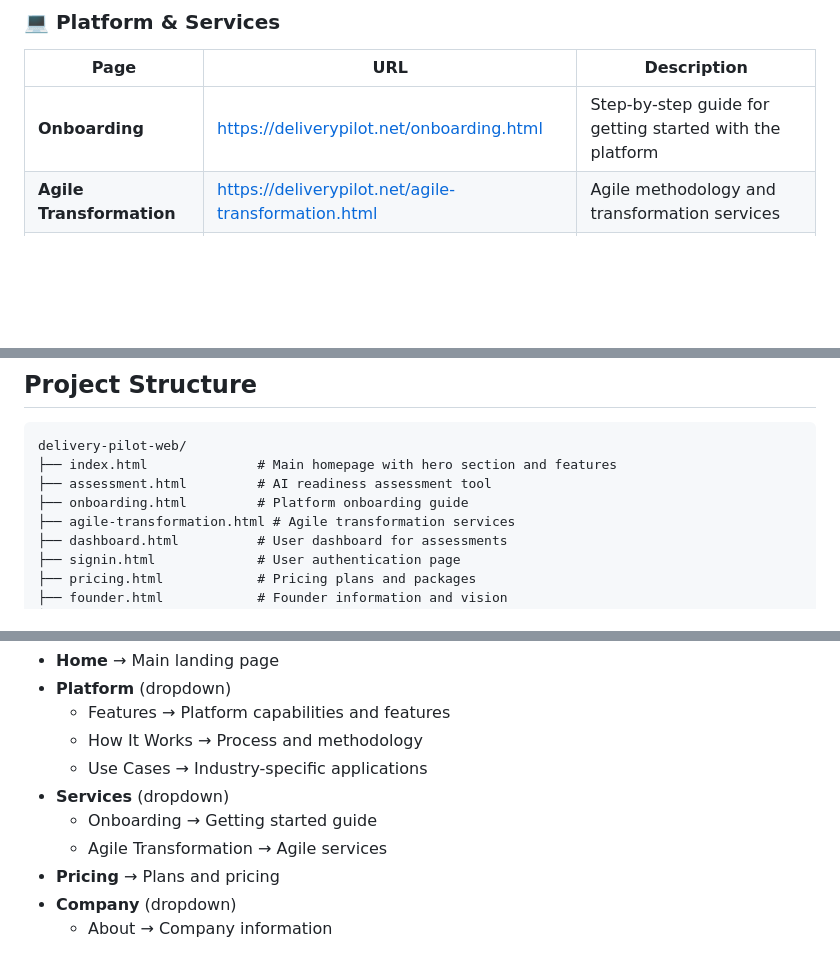
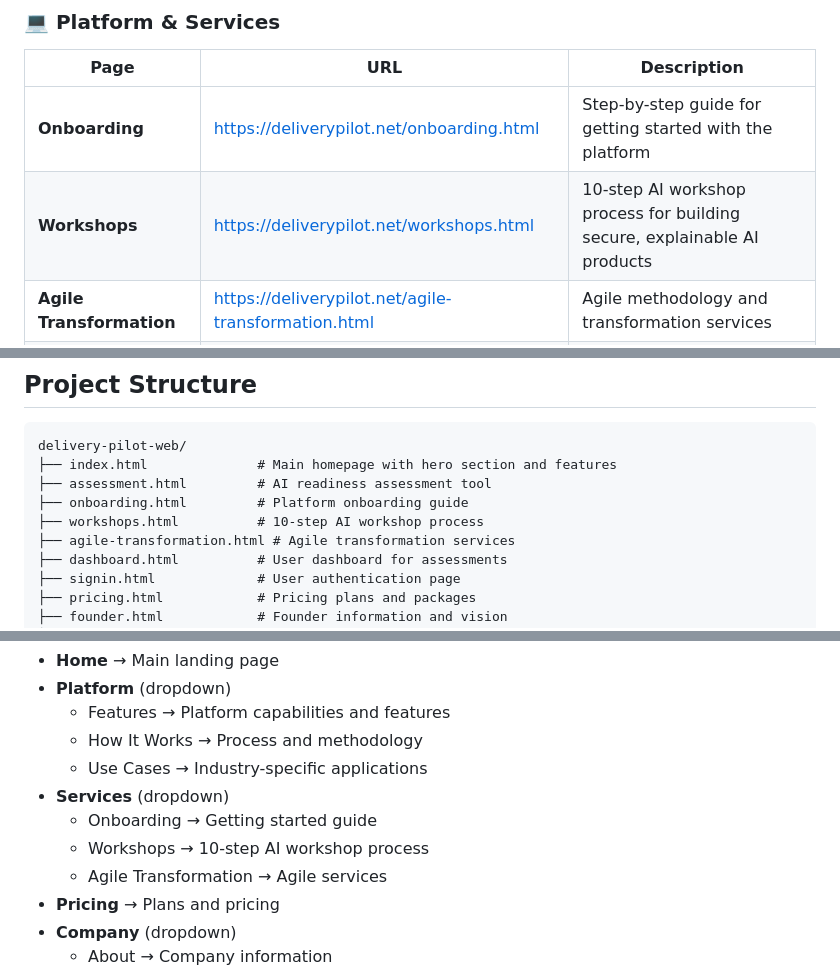
Before and after one commit to rifaterdemsahin/delivery-pilot-web, a Markdown page: README.md, 3 parts joined by grey strips. GitHub-like rendering; blank space fills up the shorter version.

Commit message:
Update README with workshops page documentation
Co-authored-by: rifaterdemsahin <5270036+rifaterdemsahin@users.noreply.github.com>

```diff
--- a/README.md
+++ b/README.md
@@ -69,6 +69,7 @@ All pages are hosted on the **deliverpilot.net** domain. Below is the complete s
 | Page | URL | Description |
 |------|-----|-------------|
 | **Onboarding** | https://deliverypilot.net/onboarding.html | Step-by-step guide for getting started with the platform |
+| **Workshops** | https://deliverypilot.net/workshops.html | 10-step AI workshop process for building secure, explainable AI products |
 | **Agile Transformation** | https://deliverypilot.net/agile-transformation.html | Agile methodology and transformation services |
 | **Pricing** | https://deliverypilot.net/pricing.html | Pricing plans and packages for the platform |
 
@@ -102,6 +103,7 @@ delivery-pilot-web/
 ├── index.html              # Main homepage with hero section and features
 ├── assessment.html         # AI readiness assessment tool
 ├── onboarding.html         # Platform onboarding guide
+├── workshops.html          # 10-step AI workshop process
 ├── agile-transformation.html # Agile transformation services
 ├── dashboard.html          # User dashboard for assessments
 ├── signin.html             # User authentication page
@@ -134,6 +136,7 @@ The site uses a hierarchical navigation menu defined in `menu.js`:
   - Use Cases → Industry-specific applications
 - **Services** (dropdown)
   - Onboarding → Getting started guide
+  - Workshops → 10-step AI workshop process
   - Agile Transformation → Agile services
 - **Pricing** → Plans and pricing
 - **Company** (dropdown)
```
